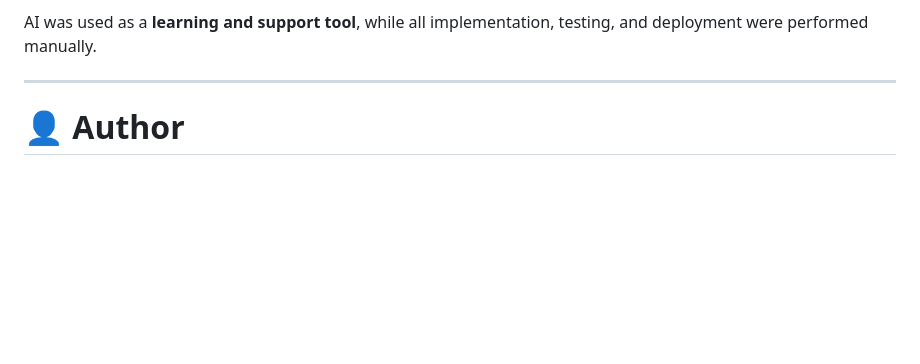
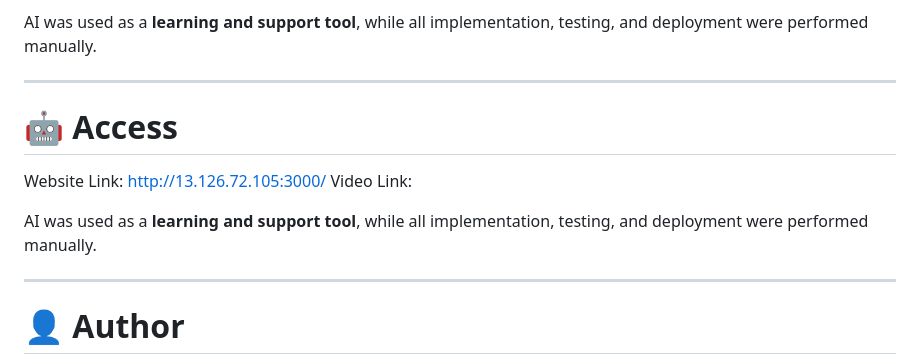
Before and after one commit to Dhruv200320/devsecops-project, a Markdown page: README.md, the part around the change. Rendered like a GitHub page; blank space fills up the shorter version.

```diff
--- a/README.md
+++ b/README.md
@@ -269,6 +269,15 @@ AI was used as a **learning and support tool**, while all implementation, testin
 
 ---
 
+# 🤖 Access
+
+Website Link: http://13.126.72.105:3000/
+Video Link:
+
+AI was used as a **learning and support tool**, while all implementation, testing, and deployment were performed manually.
+
+---
+
 # 👤 Author
 
 **Dhruv Rupareliya**
```
